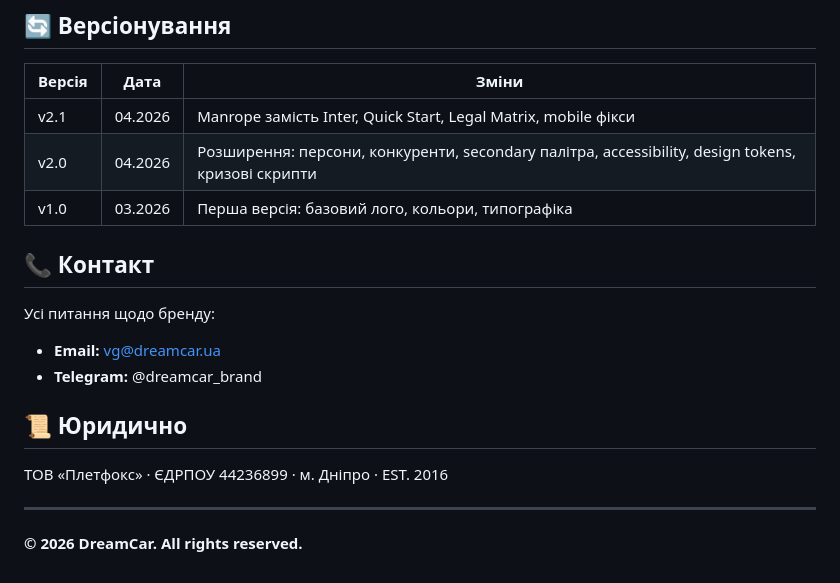
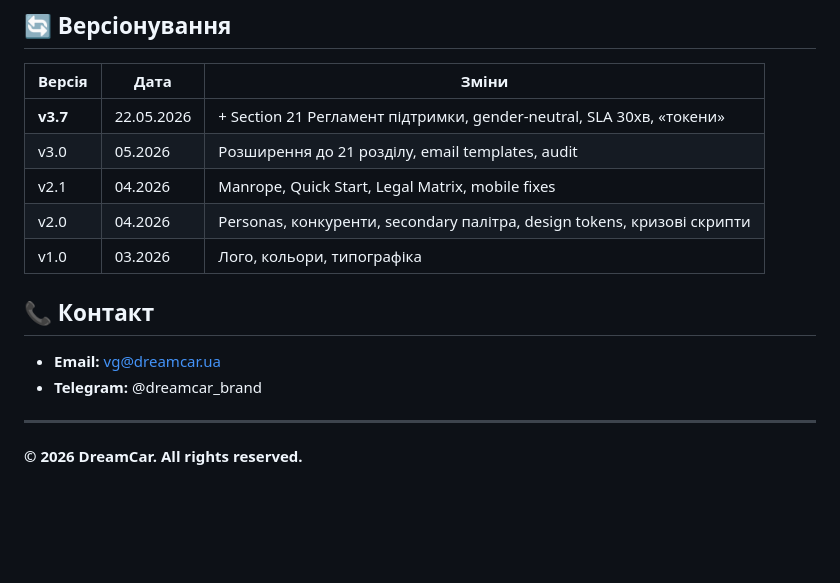
Before and after one commit to dreamcarua/brand-book, a Markdown page: README.md, the part around one of its changes. GitHub-like rendering; blank space fills up the shorter version.

```diff
--- a/README.md
+++ b/README.md
@@ -84,20 +76,17 @@ brand → [username].github.io
 ## 🔄 Версіонування
 
 | Версія | Дата | Зміни |
-|--------|------|-------|
-| v2.1 | 04.2026 | Manrope замість Inter, Quick Start, Legal Matrix, mobile фікси |
-| v2.0 | 04.2026 | Розширення: персони, конкуренти, secondary палітра, accessibility, design tokens, кризові скрипти |
-| v1.0 | 03.2026 | Перша версія: базовий лого, кольори, типографіка |
+|---|---|---|
+| **v3.7** | 22.05.2026 | + Section 21 Регламент підтримки, gender-neutral, SLA 30хв, «токени» |
+| v3.0 | 05.2026 | Розширення до 21 розділу, email templates, audit |
+| v2.1 | 04.2026 | Manrope, Quick Start, Legal Matrix, mobile fixes |
+| v2.0 | 04.2026 | Personas, конкуренти, secondary палітра, design tokens, кризові скрипти |
+| v1.0 | 03.2026 | Лого, кольори, типографіка |
 
 ## 📞 Контакт
 
-Усі питання щодо бренду:
 - **Email:** vg@dreamcar.ua
 - **Telegram:** @dreamcar_brand
-
-## 📜 Юридично
-
-ТОВ «Плетфокс» · ЄДРПОУ 44236899 · м. Дніпро · EST. 2016
 
 ---
 
```
Also changed, not shown: other parts of README.md (+45 -53 lines).
